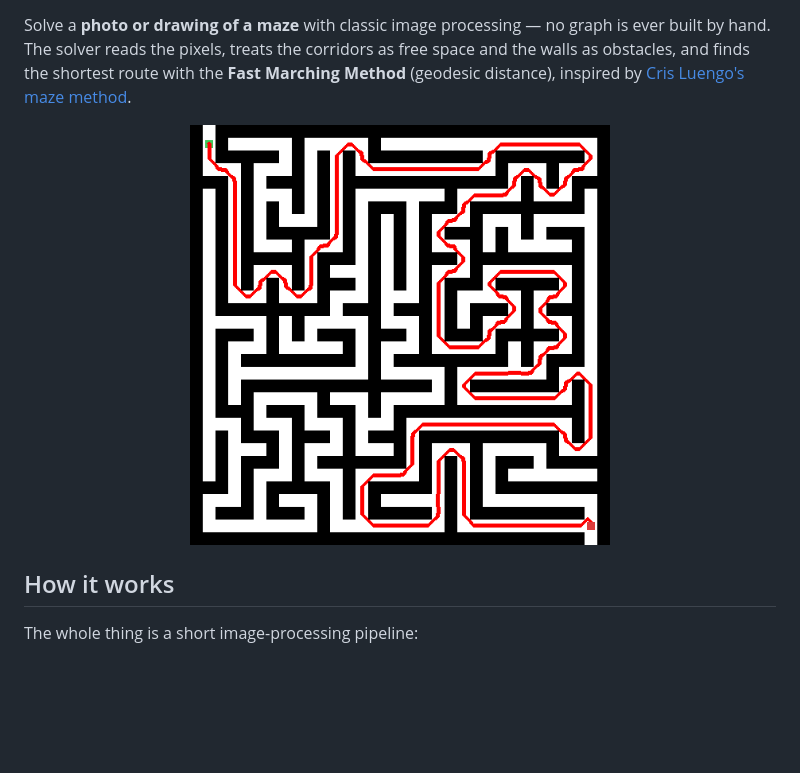
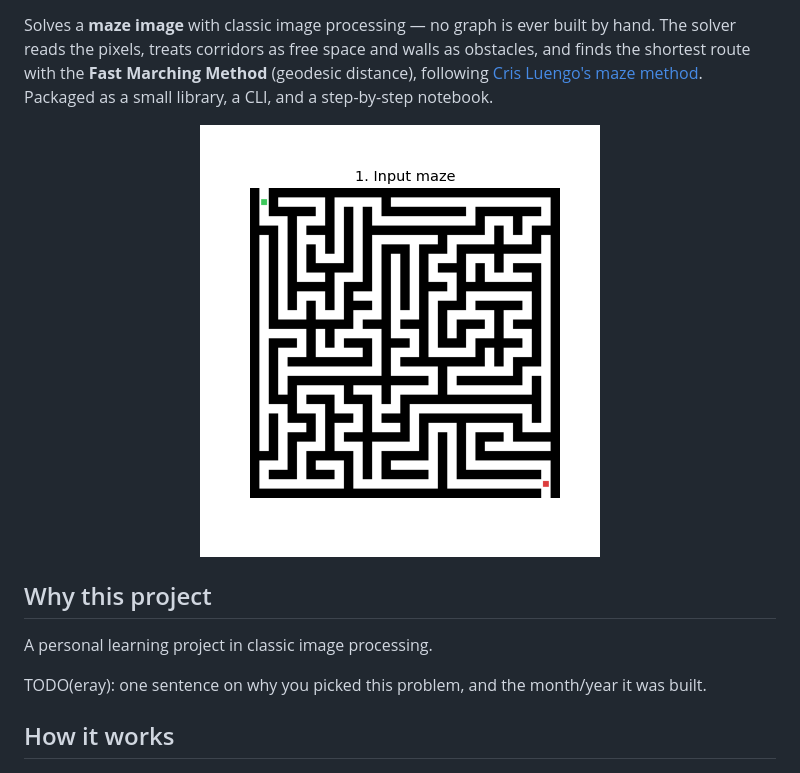
Before and after one commit to erayozenn/geodesic-maze-solver, a Markdown page: README.md, the part around one of its changes. Drawn GitHub-style; pictures changed too: assets/pipeline.gif (added); blank space fills up the shorter version.

```diff
--- a/README.md
+++ b/README.md
@@ -4,19 +4,23 @@
 ![License](https://img.shields.io/badge/license-MIT-green)
 ![Built with](https://img.shields.io/badge/built%20with-scikit--image%20%2B%20scikit--fmm-orange)
 
-Solve a **photo or drawing of a maze** with classic image processing — no graph
-is ever built by hand. The solver reads the pixels, treats the corridors as free
-space and the walls as obstacles, and finds the shortest route with the **Fast
-Marching Method** (geodesic distance), inspired by
-[Cris Luengo's maze method](https://www.crisluengo.net/archives/277/).
+Solves a **maze image** with classic image processing — no graph is ever built by hand. The
+solver reads the pixels, treats corridors as free space and walls as obstacles, and finds the
+shortest route with the **Fast Marching Method** (geodesic distance), following
+[Cris Luengo's maze method](https://www.crisluengo.net/archives/277/). Packaged as a small
+library, a CLI, and a step-by-step notebook.
 
 <p align="center">
-  <img src="assets/solved_example.png" width="420" alt="A solved maze with the shortest path drawn in red">
+  <img src="assets/pipeline.gif" width="400" alt="Animation: input maze, binarized maze, flood fill, geodesic distance map, shortest path in red">
 </p>
+
+## Why this project
+
+A personal learning project in classic image processing.
+
+TODO(eray): one sentence on why you picked this problem, and the month/year it was built.
 
 ## How it works
 
-The whole thing is a short image-processing pipeline:
-
 ![Pipeline: input maze, geodesic distance map, shortest path](assets/pipeline.png)
 
```
Also changed, not shown: other parts of README.md (+70 -31 lines).
